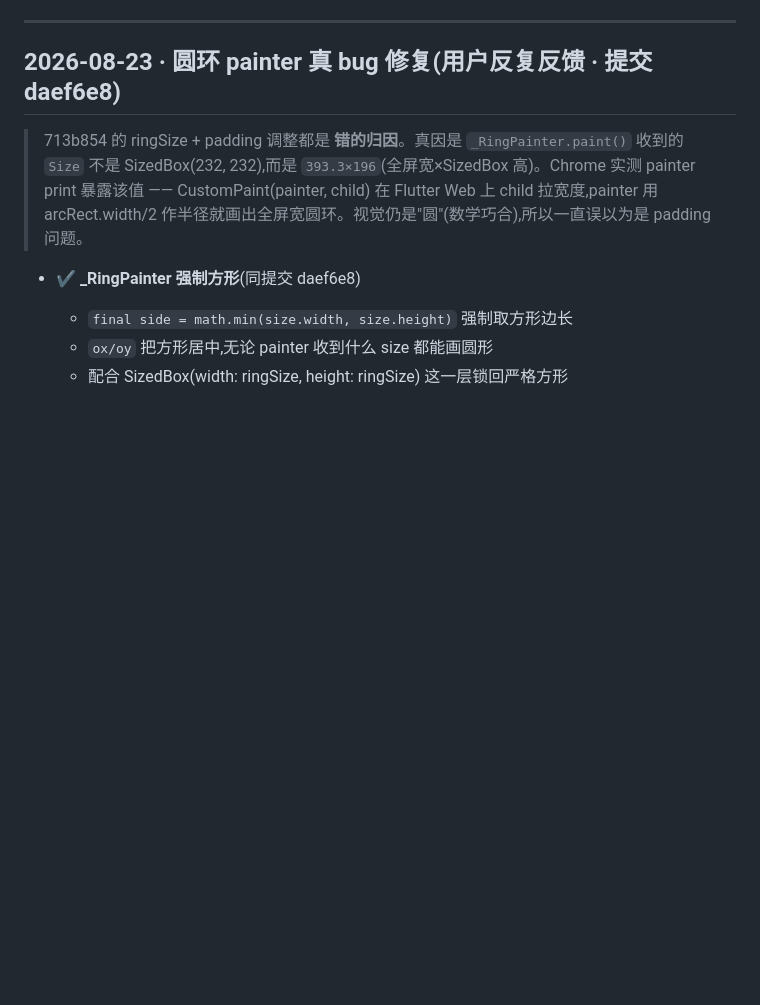
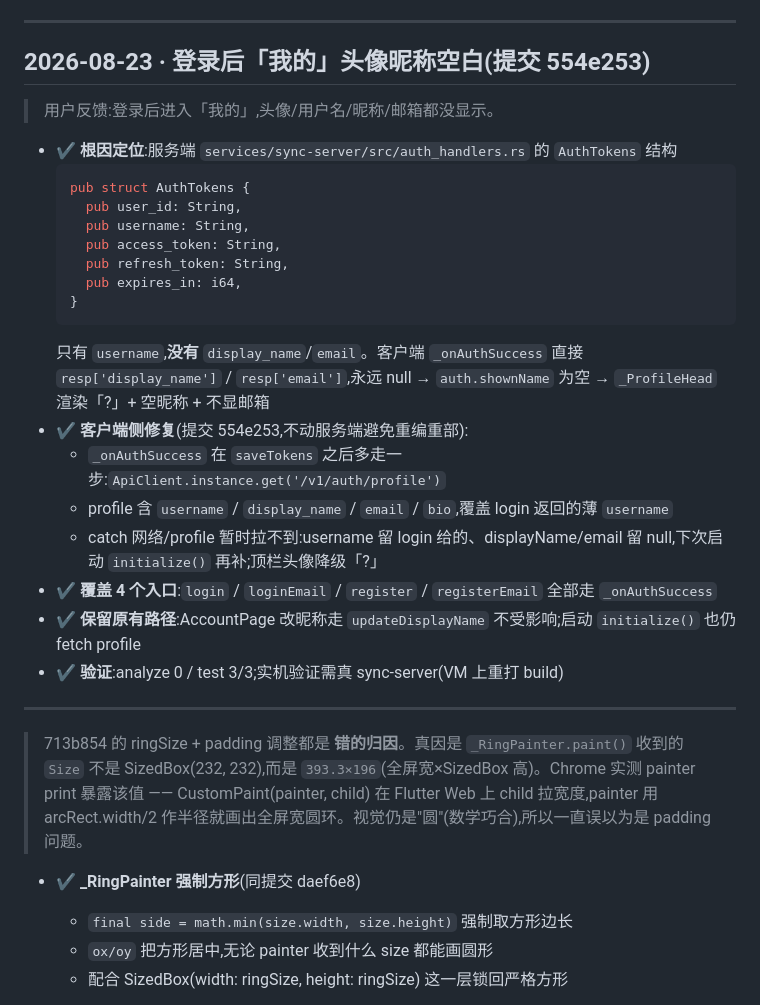
Before and after one commit to zyq-hfyc/pomoflow-next, a Markdown page: docs/协作任务清单.md, the part around the change. GitHub-like rendering; blank space fills up the shorter version.

Commit message:
docs: 协作任务清单追加登录后 Me 页空白修复批次(提交 554e253)

````diff
--- a/docs/协作任务清单.md
+++ b/docs/协作任务清单.md
@@ -7,7 +7,30 @@
 
 ---
 
-## 2026-08-23 · 圆环 painter 真 bug 修复(用户反复反馈 · 提交 daef6e8)
+## 2026-08-23 · 登录后「我的」头像昵称空白(提交 554e253)
+
+> 用户反馈:登录后进入「我的」,头像/用户名/昵称/邮箱都没显示。
+
+- ✔ **根因定位**:服务端 `services/sync-server/src/auth_handlers.rs` 的 `AuthTokens` 结构
+  ```rust
+  pub struct AuthTokens {
+    pub user_id: String,
+    pub username: String,
+    pub access_token: String,
+    pub refresh_token: String,
+    pub expires_in: i64,
+  }
+  ```
+  只有 `username`,**没有** `display_name`/`email`。客户端 `_onAuthSuccess` 直接 `resp['display_name']` / `resp['email']`,永远 null → `auth.shownName` 为空 → `_ProfileHead` 渲染「?」+ 空昵称 + 不显邮箱
+- ✔ **客户端侧修复**(提交 554e253,不动服务端避免重编重部):
+  - `_onAuthSuccess` 在 `saveTokens` 之后多走一步:`ApiClient.instance.get('/v1/auth/profile')`
+  - profile 含 `username` / `display_name` / `email` / `bio`,覆盖 login 返回的薄 `username`
+  - catch 网络/profile 暂时拉不到:username 留 login 给的、displayName/email 留 null,下次启动 `initialize()` 再补;顶栏头像降级「?」
+- ✔ **覆盖 4 个入口**:`login` / `loginEmail` / `register` / `registerEmail` 全部走 `_onAuthSuccess`
+- ✔ **保留原有路径**:AccountPage 改昵称走 `updateDisplayName` 不受影响;启动 `initialize()` 也仍 fetch profile
+- ✔ **验证**:analyze 0 / test 3/3;实机验证需真 sync-server(VM 上重打 build)
+
+---
 
 > 713b854 的 ringSize + padding 调整都是 **错的归因**。真因是 `_RingPainter.paint()` 收到的 `Size` 不是 SizedBox(232, 232),而是 `393.3×196`(全屏宽×SizedBox 高)。Chrome 实测 painter print 暴露该值 —— CustomPaint(painter, child) 在 Flutter Web 上 child 拉宽度,painter 用 arcRect.width/2 作半径就画出全屏宽圆环。视觉仍是"圆"(数学巧合),所以一直误以为是 padding 问题。
 
````
